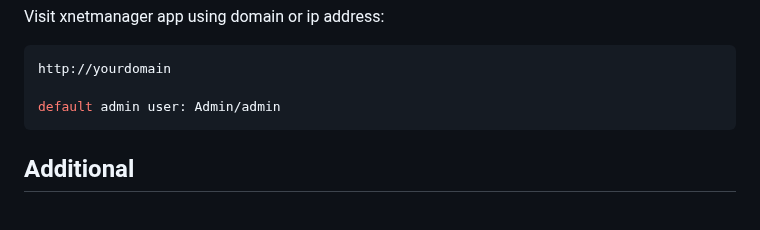
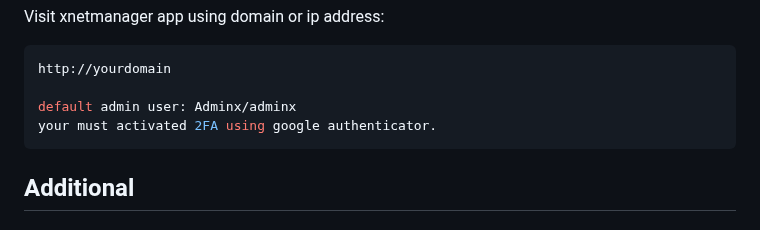
Before and after one commit to deckiokmal/xnetmanager, a Markdown page: README.md, the part around the change. GitHub-like rendering.

````diff
--- a/README.md
+++ b/README.md
@@ -141,7 +141,8 @@ Visit xnetmanager app using domain or ip address:
 ```bash
 http://yourdomain
 
-default admin user: Admin/admin
+default admin user: Adminx/adminx
+your must activated 2FA using google authenticator.
 ```
 
 ## Additional
````
